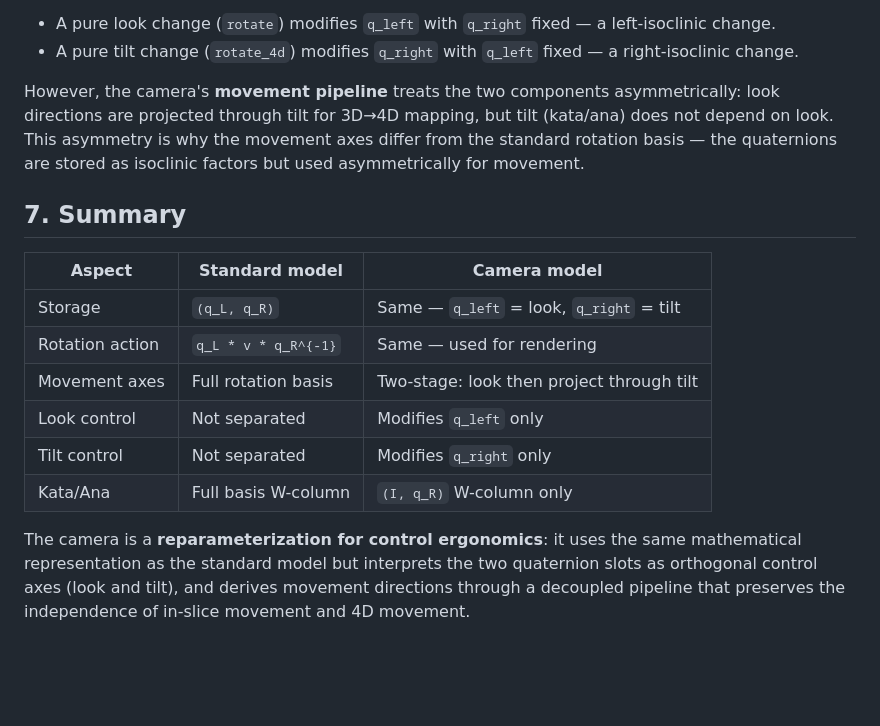
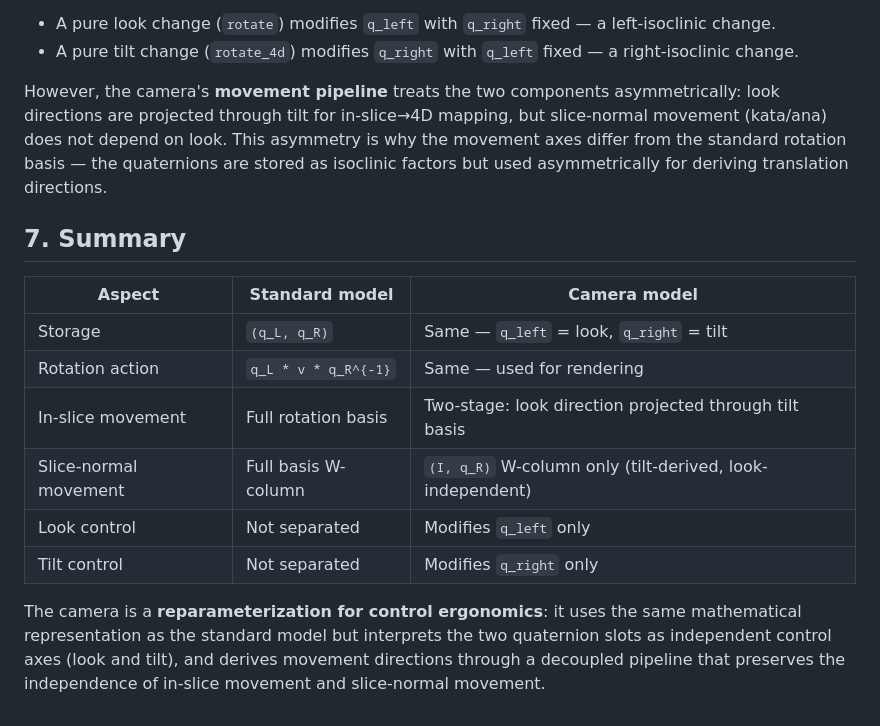
Before and after one commit to apirogov/fourdeers, a Markdown page: docs/camera_rotation_model.md, the part around one of its changes. GitHub-like rendering; blank space fills up the shorter version.

```diff
--- a/docs/camera_rotation_model.md
+++ b/docs/camera_rotation_model.md
@@ -166,7 +190,7 @@ The camera's control decomposition aligns with the isoclinic decomposition at th
 - A pure look change (`rotate`) modifies `q_left` with `q_right` fixed — a left-isoclinic change.
 - A pure tilt change (`rotate_4d`) modifies `q_right` with `q_left` fixed — a right-isoclinic change.
 
-However, the camera's **movement pipeline** treats the two components asymmetrically: look directions are projected through tilt for 3D→4D mapping, but tilt (kata/ana) does not depend on look. This asymmetry is why the movement axes differ from the standard rotation basis — the quaternions are stored as isoclinic factors but used asymmetrically for movement.
+However, the camera's **movement pipeline** treats the two components asymmetrically: look directions are projected through tilt for in-slice→4D mapping, but slice-normal movement (kata/ana) does not depend on look. This asymmetry is why the movement axes differ from the standard rotation basis — the quaternions are stored as isoclinic factors but used asymmetrically for deriving translation directions.
 
 ## 7. Summary
 
@@ -174,9 +198,9 @@ However, the camera's **movement pipeline** treats the two components asymmetric
 |---|---|---|
 | Storage | `(q_L, q_R)` | Same — `q_left` = look, `q_right` = tilt |
 | Rotation action | `q_L * v * q_R^{-1}` | Same — used for rendering |
-| Movement axes | Full rotation basis | Two-stage: look then project through tilt |
+| In-slice movement | Full rotation basis | Two-stage: look direction projected through tilt basis |
+| Slice-normal movement | Full basis W-column | `(I, q_R)` W-column only (tilt-derived, look-independent) |
 | Look control | Not separated | Modifies `q_left` only |
 | Tilt control | Not separated | Modifies `q_right` only |
-| Kata/Ana | Full basis W-column | `(I, q_R)` W-column only |
 
-The camera is a **reparameterization for control ergonomics**: it uses the same mathematical representation as the standard model but interprets the two quaternion slots as orthogonal control axes (look and tilt), and derives movement directions through a decoupled pipeline that preserves the independence of in-slice movement and 4D movement.
+The camera is a **reparameterization for control ergonomics**: it uses the same mathematical representation as the standard model but interprets the two quaternion slots as independent control axes (look and tilt), and derives movement directions through a decoupled pipeline that preserves the independence of in-slice movement and slice-normal movement.
```
Also changed, not shown: other parts of docs/camera_rotation_model.md (+43 -19 lines).
